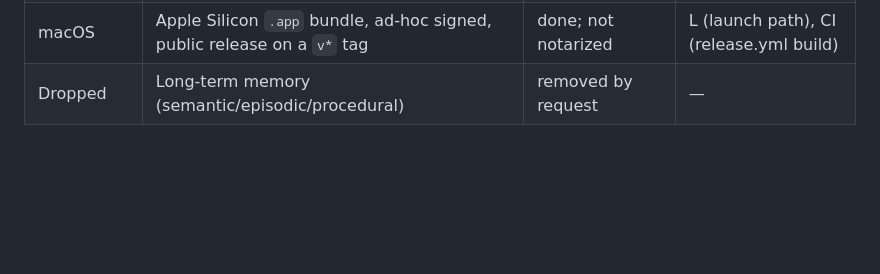
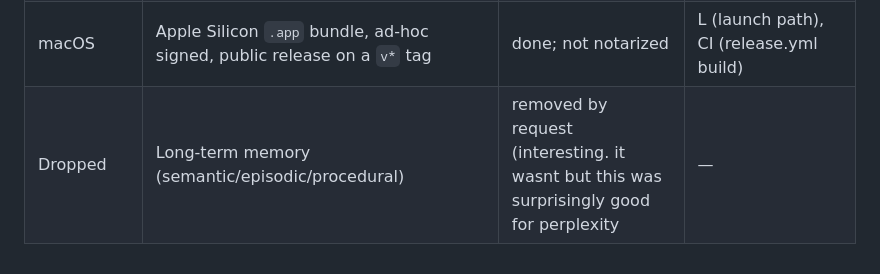
Before and after one commit to cgfixit/cg-researcher, a Markdown page: docs/feature.md, the part around the change. Rendered like a GitHub page; blank space fills up the shorter version.

```diff
--- a/docs/feature.md
+++ b/docs/feature.md
@@ -32,4 +32,4 @@ an operator's Mac, `R` = against the real third-party service. Nothing is `M` or
 | macOS | launchd service + daily maintenance job | done | CI (`install-smoke`, push/schedule only) |
 | macOS | install/uninstall `.sh` + `.command`, legacy `~/.cg-agent` migration | done | shellcheck |
 | macOS | Apple Silicon `.app` bundle, ad-hoc signed, public release on a `v*` tag | done; not notarized | L (launch path), CI (release.yml build) |
-| Dropped | Long-term memory (semantic/episodic/procedural) | removed by request | — |
+| Dropped | Long-term memory (semantic/episodic/procedural) | removed by request (interesting. it wasnt but this was surprisingly good for perplexity  | — |
```
